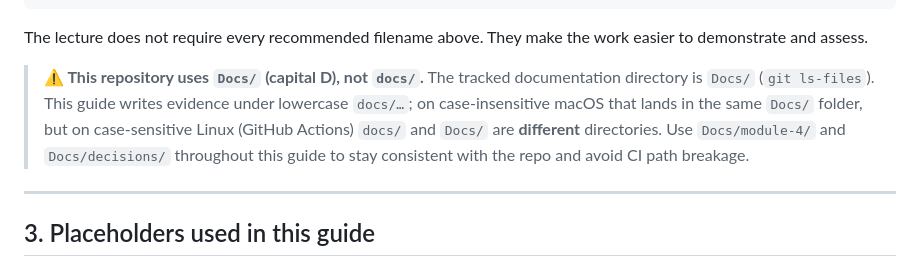
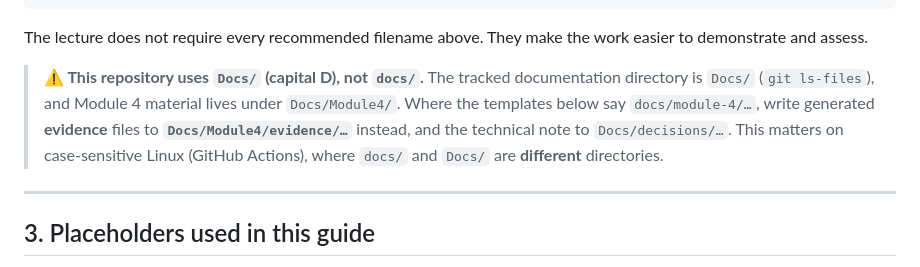
Before and after one commit to FadiZahhar/TaskManagerAI, a Markdown page: Docs/Module4/step_by_step_guide.md, the part around the change. Rendered like a GitHub page.

Commit message:
phase 0 is done

```diff
--- a/Docs/Module4/step_by_step_guide.md
+++ b/Docs/Module4/step_by_step_guide.md
@@ -59,7 +59,7 @@ docs/
 
 The lecture does not require every recommended filename above. They make the work easier to demonstrate and assess.
 
-> **⚠ This repository uses `Docs/` (capital D), not `docs/`.** The tracked documentation directory is `Docs/` (`git ls-files`). This guide writes evidence under lowercase `docs/…`; on case-insensitive macOS that lands in the same `Docs/` folder, but on case-sensitive Linux (GitHub Actions) `docs/` and `Docs/` are **different** directories. Use `Docs/module-4/` and `Docs/decisions/` throughout this guide to stay consistent with the repo and avoid CI path breakage.
+> **⚠ This repository uses `Docs/` (capital D), not `docs/`.** The tracked documentation directory is `Docs/` (`git ls-files`), and Module 4 material lives under `Docs/Module4/`. Where the templates below say `docs/module-4/…`, write generated **evidence** files to **`Docs/Module4/evidence/…`** instead, and the technical note to `Docs/decisions/…`. This matters on case-sensitive Linux (GitHub Actions), where `docs/` and `Docs/` are **different** directories.
 
 ---
 
```
Also changed, not shown: 1 other file.
